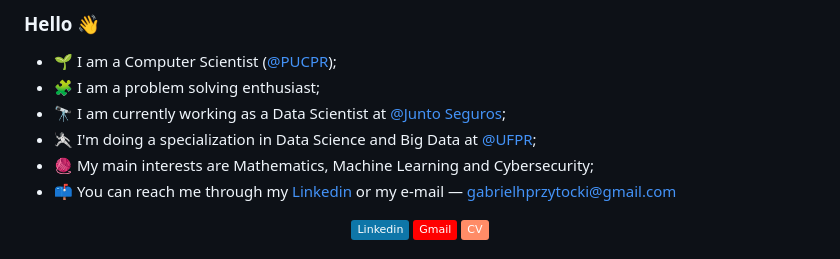
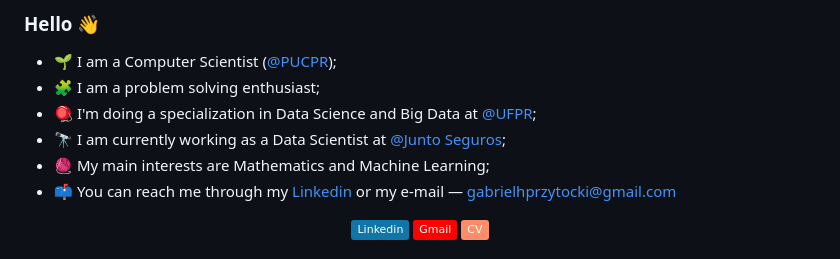
Before and after one commit to gprzy/gprzy, a Markdown page: README.md, the part around the change. GitHub-like rendering; badges without logos.

```diff
--- a/README.md
+++ b/README.md
@@ -5,9 +5,9 @@
 <!--**GabrielPrzy/GabrielPrzy** is a ✨ _special_ ✨ repository because its `README.md` (this file) appears on your GitHub profile.-->
 - 🌱 I am a Computer Scientist ([@PUCPR](https://www.pucpr.br/));
 - 🧩 I am a problem solving enthusiast;
+- 🪀 I'm doing a specialization in Data Science and Big Data at [@UFPR](https://ufpr.br/);
 - 🔭 I am currently working as a Data Scientist at [@Junto Seguros](https://www.juntoseguros.com/);
-- 🤺 I'm doing a specialization in Data Science and Big Data at [@UFPR](https://ufpr.br/);
-- 🧶 My main interests are Mathematics, Machine Learning and Cybersecurity;
+- 🧶 My main interests are Mathematics and Machine Learning;
 - 📫 You can reach me through my [Linkedin](https://www.linkedin.com/in/gabriel-przytocki/) or my e-mail — gabrielhprzytocki@gmail.com
 
 <div align="center">
```
